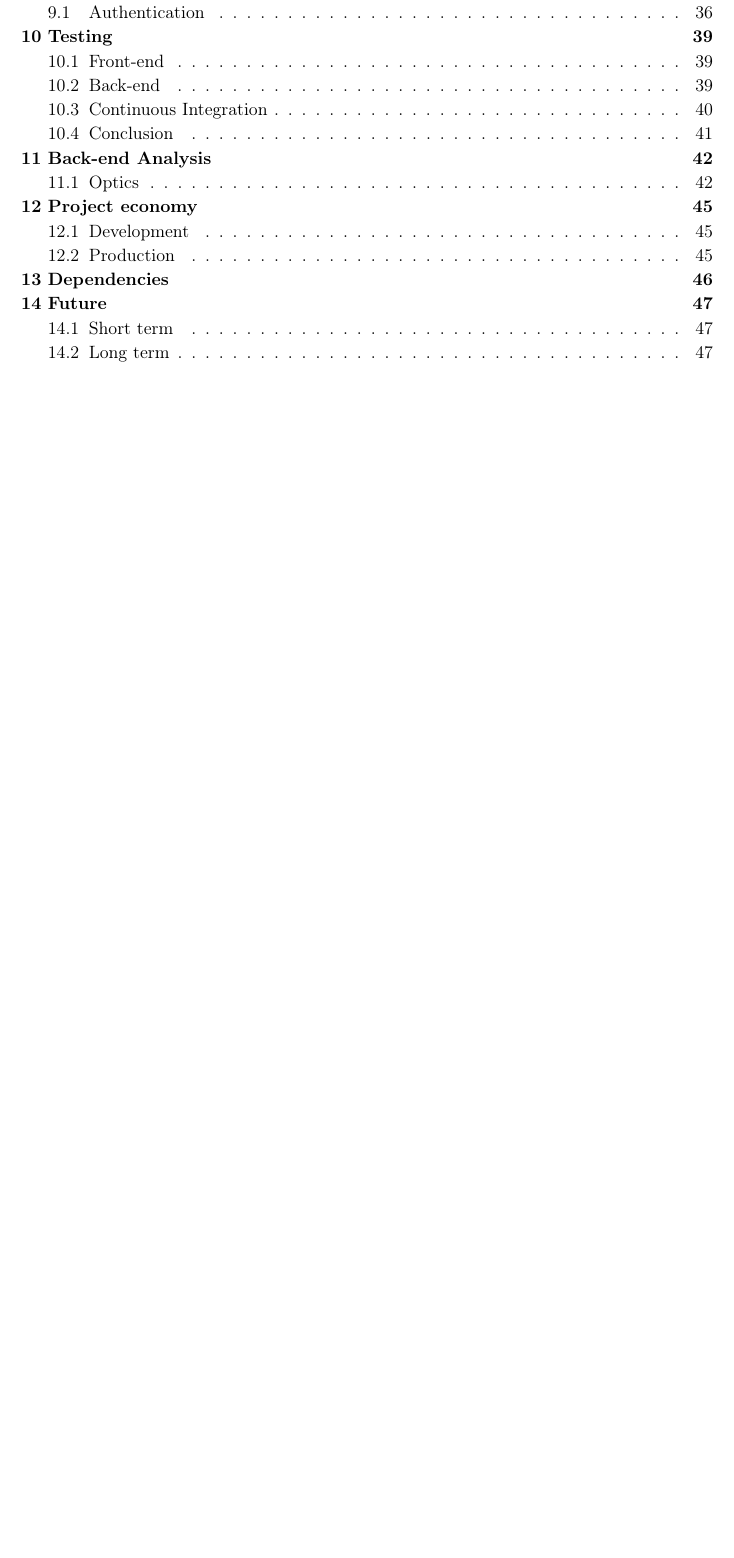
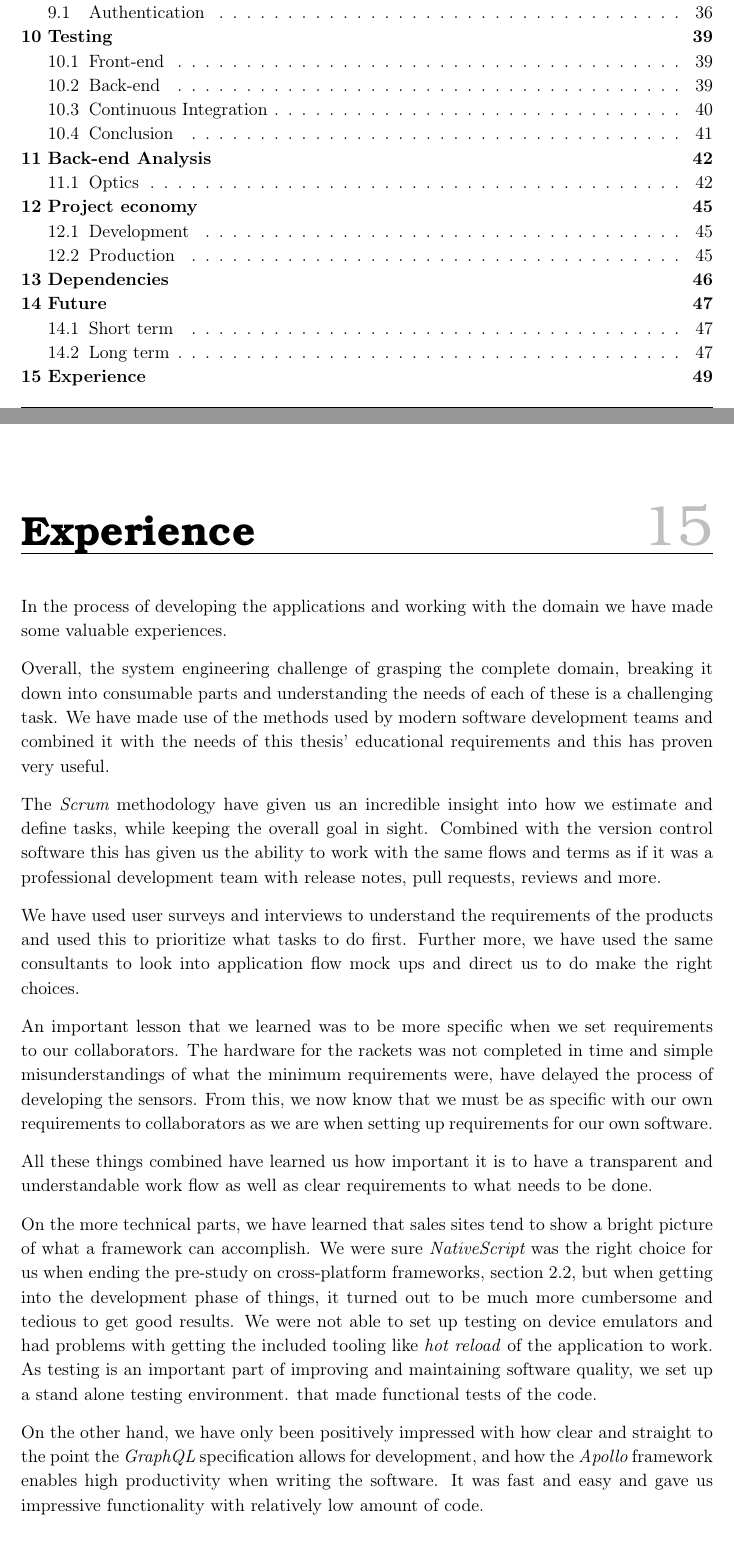
Before and after one commit to racketometer/thesis, a LaTeX thesis (Thesis.tex, which reads thesis/experience.tex): part of page 3 of 54 before the commit and two parts of pages 3 and 50 of 55 after it, the two joined at a grey line, cut so that both start at the same text, the shorter picture padded with empty space. Compiled offline with pdfLaTeX.

Commit message:
Add experiences chapter (#175)
* Add experiences chapter

* Rephrasing

```diff
--- /dev/null
+++ b/thesis/experience.tex
@@ -0,0 +1,25 @@
+\chapter{Experience}
+In the process of developing the applications and working with the domain we have made some valuable experiences.
+
+Overall, the system engineering challenge of grasping the complete domain, breaking it down into consumable parts and understanding the needs of each of these is a challenging task.
+We have made use of the methods used by modern software development teams and combined it with the needs of this thesis' educational requirements and this has proven very useful.
+
+The \glsi{scrum} methodology have given us an incredible insight into how we estimate and define tasks, while keeping the overall goal in sight.
+Combined with the version control software this has given us the ability to work with the same flows and terms as if it was a professional development team with release notes, pull requests, reviews and more.
+
+We have used user surveys and interviews to understand the requirements of the products and used this to prioritize what tasks to do first.
+Further more, we have used the same consultants to look into application flow mock ups and direct us to do make the right choices.
+
+An important lesson that we learned was to be more specific when we set requirements to our collaborators.
+The hardware for the rackets was not completed in time and simple misunderstandings of what the minimum requirements were, have delayed the process of developing the sensors.
+From this, we now know that we must be as specific with our own requirements to collaborators as we are when setting up requirements for our own software.
+
+All these things combined have learned us how important it is to have a transparent and understandable work flow as well as clear requirements to what needs to be done.
+
+On the more technical parts, we have learned that sales sites tend to show a bright picture of what a framework can accomplish.
+We were sure \glsi{nativescript} was the right choice for us when ending the pre-study on cross-platform frameworks, section \ref{sec:crossplatform}, but when getting into the development phase of things, it turned out to be much more cumbersome and tedious to get good results.
+We were not able to set up testing on device emulators and had problems with getting the included tooling like \textit{hot reload} of the application to work.
+As testing is an important part of improving and maintaining software quality, we set up a stand alone testing environment. that made functional tests of the code.
+
+On the other hand, we have only been positively impressed with how clear and straight to the point the \glsi{graphql} specification allows for development, and how the \glsi{apollo} framework enables high productivity when writing the software.
+It was fast and easy and gave us impressive functionality with relatively low amount of code.
```
Also changed, not shown: Thesis.tex (+2 -0 lines).
